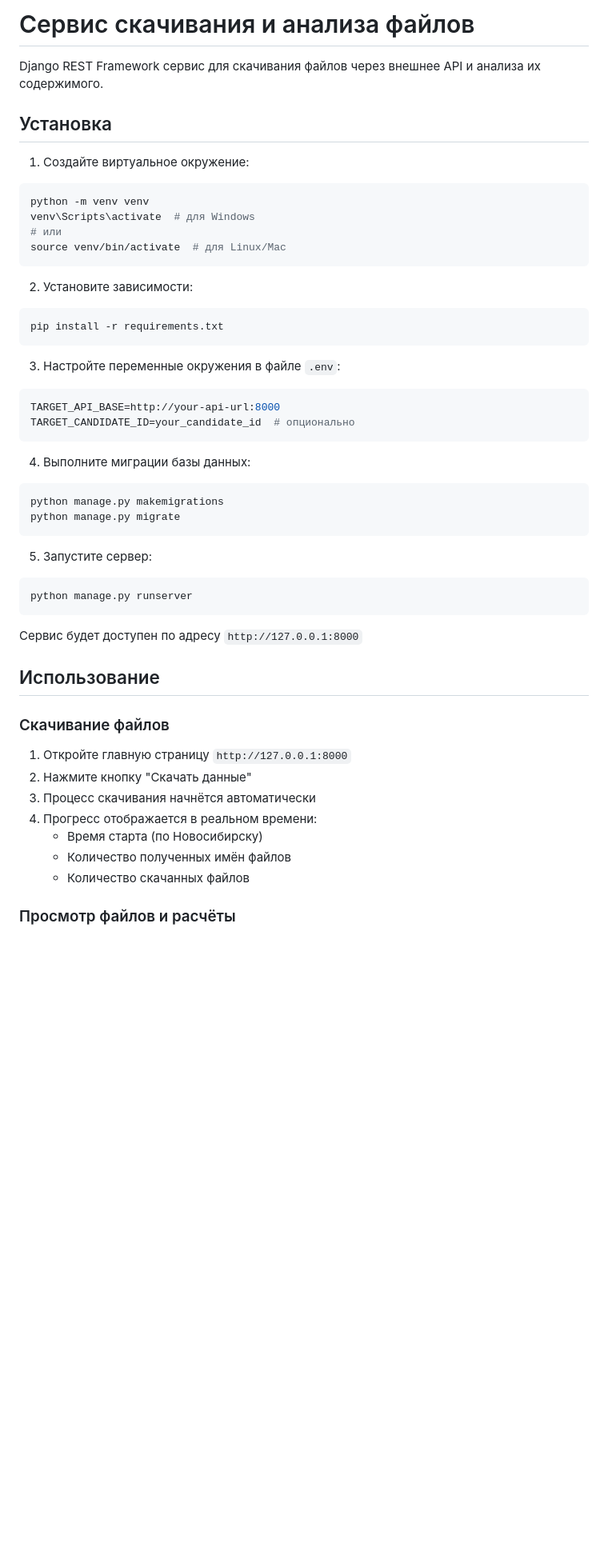
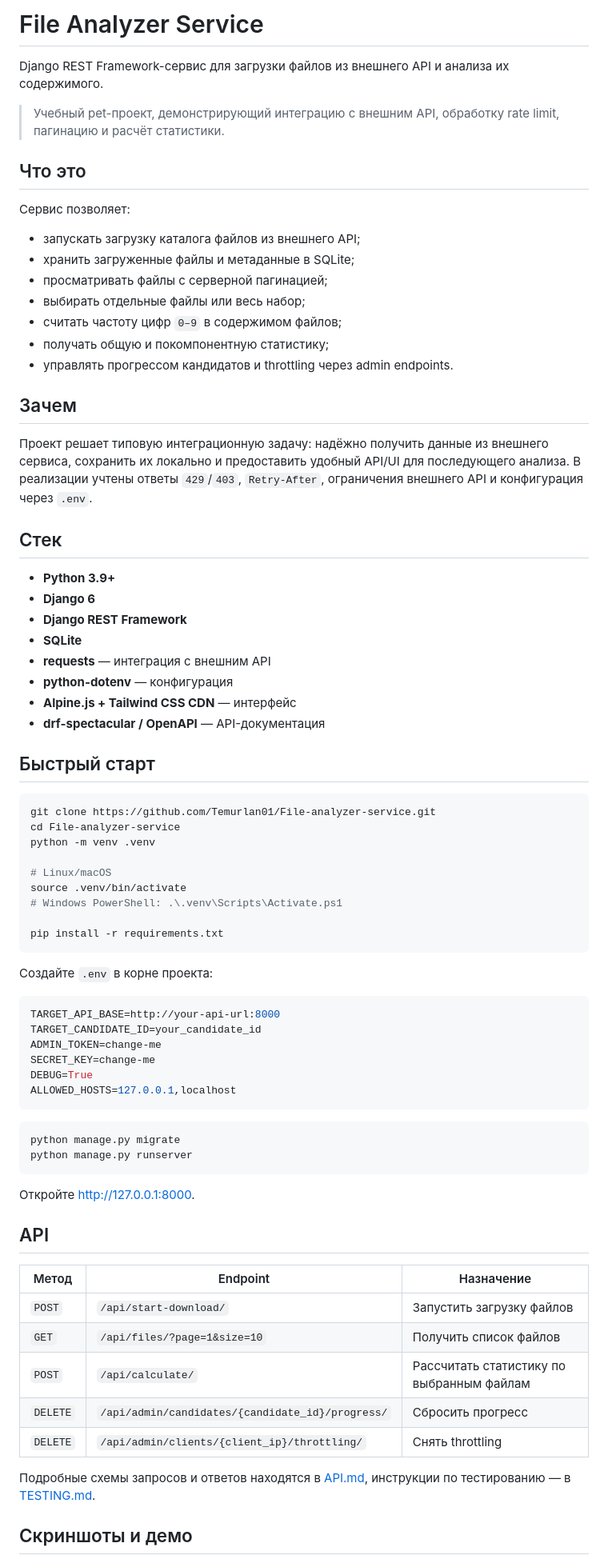
Before and after one commit to Temurlan01/File-analyzer-service, a Markdown page: README.md, the part around one of its changes. Shown at 80% size. GitHub-like rendering; blank space fills up the shorter version.

Commit message:
docs: add project README

````diff
--- a/README.md
+++ b/README.md
@@ -1,52 +1,79 @@
-# Сервис скачивания и анализа файлов
+# File Analyzer Service
 
-Django REST Framework сервис для скачивания файлов через внешнее API и анализа их содержимого.
+Django REST Framework-сервис для загрузки файлов из внешнего API и анализа их содержимого.
 
-## Установка
+> Учебный pet-проект, демонстрирующий интеграцию с внешним API, обработку rate limit, пагинацию и расчёт статистики.
 
-1. Создайте виртуальное окружение:
+## Что это
+
+Сервис позволяет:
+
+- запускать загрузку каталога файлов из внешнего API;
+- хранить загруженные файлы и метаданные в SQLite;
+- просматривать файлы с серверной пагинацией;
+- выбирать отдельные файлы или весь набор;
+- считать частоту цифр `0–9` в содержимом файлов;
+- получать общую и покомпонентную статистику;
+- управлять прогрессом кандидатов и throttling через admin endpoints.
+
+## Зачем
+
+Проект решает типовую интеграционную задачу: надёжно получить данные из внешнего сервиса, сохранить их локально и предоставить удобный API/UI для последующего анализа. В реализации учтены ответы `429`/`403`, `Retry-After`, ограничения внешнего API и конфигурация через `.env`.
+
+## Стек
+
+- **Python 3.9+**
+- **Django 6**
+- **Django REST Framework**
+- **SQLite**
+- **requests** — интеграция с внешним API
+- **python-dotenv** — конфигурация
+- **Alpine.js + Tailwind CSS CDN** — интерфейс
+- **drf-spectacular / OpenAPI** — API-документация
+
+## Быстрый старт
+
 ```bash
-python -m venv venv
-venv\Scripts\activate  # для Windows
-# или
-source venv/bin/activate  # для Linux/Mac
-```
+git clone https://github.com/Temurlan01/File-analyzer-service.git
+cd File-analyzer-service
+python -m venv .venv
 
-2. Установите зависимости:
-```bash
+# Linux/macOS
+source .venv/bin/activate
+# Windows PowerShell: .\.venv\Scripts\Activate.ps1
+
 pip install -r requirements.txt
 ```
 
-3. Настройте переменные окружения в файле `.env`:
+Создайте `.env` в корне проекта:
+
 ```env
 TARGET_API_BASE=http://your-api-url:8000
-TARGET_CANDIDATE_ID=your_candidate_id  # опционально
+TARGET_CANDIDATE_ID=your_candidate_id
+ADMIN_TOKEN=change-me
+SECRET_KEY=change-me
+DEBUG=True
+ALLOWED_HOSTS=127.0.0.1,localhost
 ```
 
-4. Выполните миграции базы данных:
 ```bash
-python manage.py makemigrations
 python manage.py migrate
-```
-
-5. Запустите сервер:
-```bash
 python manage.py runserver
 ```
 
-Сервис будет доступен по адресу `http://127.0.0.1:8000`
+Откройте http://127.0.0.1:8000.
 
-## Использование
+## API
 
-### Скачивание файлов
+| Метод | Endpoint | Назначение |
+|---|---|---|
+| `POST` | `/api/start-download/` | Запустить загрузку файлов |
+| `GET` | `/api/files/?page=1&size=10` | Получить список файлов |
+| `POST` | `/api/calculate/` | Рассчитать статистику по выбранным файлам |
+| `DELETE` | `/api/admin/candidates/{candidate_id}/progress/` | Сбросить прогресс |
+| `DELETE` | `/api/admin/clients/{client_ip}/throttling/` | Снять throttling |
 
-1. Откройте главную страницу `http://127.0.0.1:8000`
-2. Нажмите кнопку "Скачать данные"
-3. Процесс скачивания начнётся автоматически
-4. Прогресс отображается в реальном времени:
-   - Время старта (по Новосибирску)
-   - Количество полученных имён файлов
-   - Количество скачанных файлов
+Подробные схемы запросов и ответов находятся в [API.md](API.md), инструкции по тестированию — в [TESTING.md](TESTING.md).
 
-### Просмотр файлов и расчёты
+## Скриншоты и демо
 
````
Also changed, not shown: other parts of README.md (+16 -54 lines).
